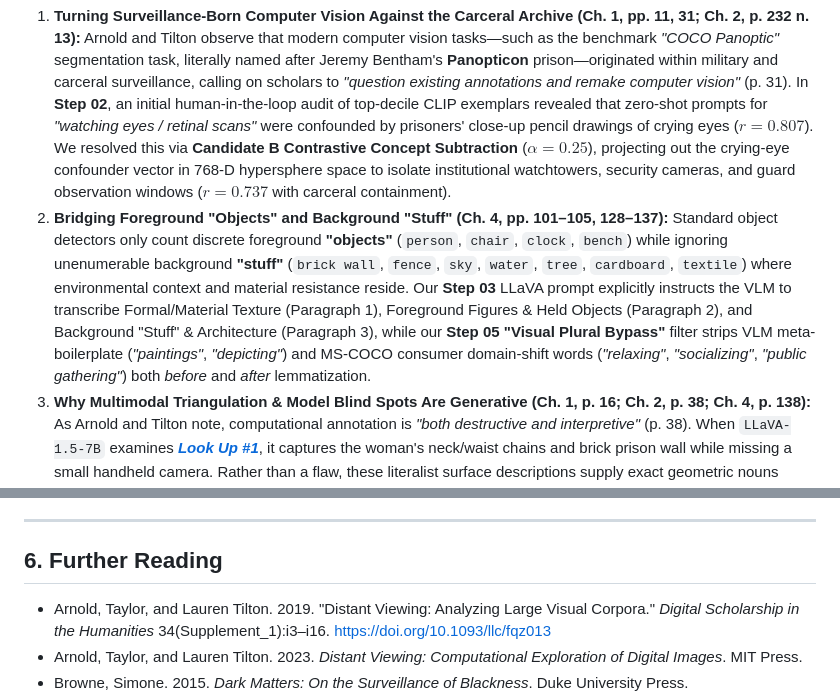
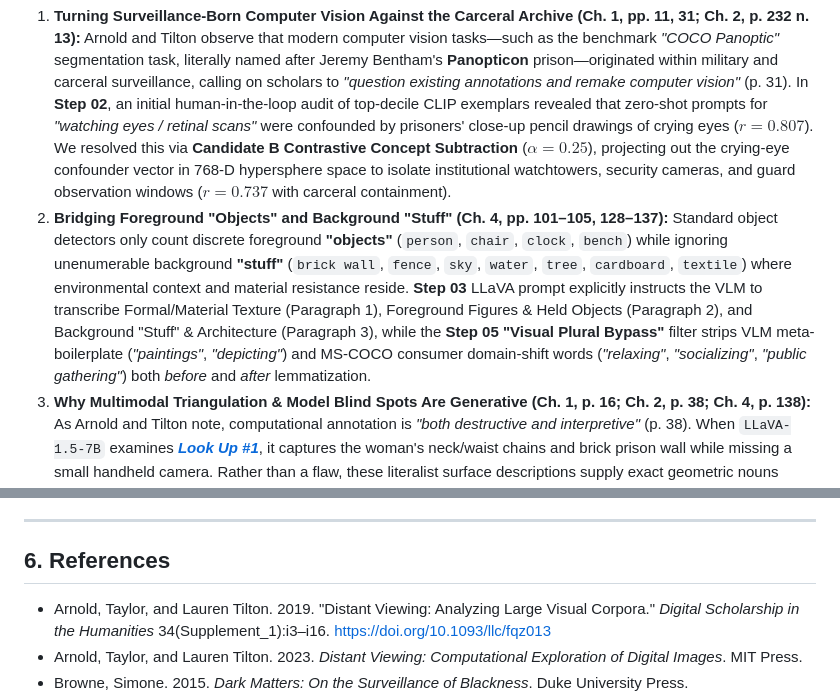
Before and after one commit to chayne-wild/PCAP-CLIP-and-LLaVA, a Markdown page: README.md, 2 parts joined by grey strips. Rendered like a GitHub page.

Commit message:
Change 'Further Reading' to 'References' and update content
Updated section titles and references in the README.

```diff
--- a/README.md
+++ b/README.md
@@ -82,7 +82,7 @@ Following Taylor Arnold and Lauren Tilton's *Distant Viewing: Computational Expl
 1. **Turning Surveillance-Born Computer Vision Against the Carceral Archive (Ch. 1, pp. 11, 31; Ch. 2, p. 232 n. 13):**
    Arnold and Tilton observe that modern computer vision tasks—such as the benchmark *"COCO Panoptic"* segmentation task, literally named after Jeremy Bentham's **Panopticon** prison—originated within military and carceral surveillance, calling on scholars to *"question existing annotations and remake computer vision"* (p. 31). In **Step 02**, an initial human-in-the-loop audit of top-decile CLIP exemplars revealed that zero-shot prompts for *"watching eyes / retinal scans"* were confounded by prisoners' close-up pencil drawings of crying eyes ($r = 0.807$). We resolved this via **Candidate B Contrastive Concept Subtraction** ($\alpha = 0.25$), projecting out the crying-eye confounder vector in 768-D hypersphere space to isolate institutional watchtowers, security cameras, and guard observation windows ($r = 0.737$ with carceral containment).
 2. **Bridging Foreground "Objects" and Background "Stuff" (Ch. 4, pp. 101–105, 128–137):**
-   Standard object detectors only count discrete foreground **"objects"** (`person`, `chair`, `clock`, `bench`) while ignoring unenumerable background **"stuff"** (`brick wall`, `fence`, `sky`, `water`, `tree`, `cardboard`, `textile`) where environmental context and material resistance reside. Our **Step 03** LLaVA prompt explicitly instructs the VLM to transcribe Formal/Material Texture (Paragraph 1), Foreground Figures & Held Objects (Paragraph 2), and Background "Stuff" & Architecture (Paragraph 3), while our **Step 05** **"Visual Plural Bypass"** filter strips VLM meta-boilerplate (*"paintings"*, *"depicting"*) and MS-COCO consumer domain-shift words (*"relaxing"*, *"socializing"*, *"public gathering"*) both *before* and *after* lemmatization.
+   Standard object detectors only count discrete foreground **"objects"** (`person`, `chair`, `clock`, `bench`) while ignoring unenumerable background **"stuff"** (`brick wall`, `fence`, `sky`, `water`, `tree`, `cardboard`, `textile`) where environmental context and material resistance reside. **Step 03** LLaVA prompt explicitly instructs the VLM to transcribe Formal/Material Texture (Paragraph 1), Foreground Figures & Held Objects (Paragraph 2), and Background "Stuff" & Architecture (Paragraph 3), while the **Step 05** **"Visual Plural Bypass"** filter strips VLM meta-boilerplate (*"paintings"*, *"depicting"*) and MS-COCO consumer domain-shift words (*"relaxing"*, *"socializing"*, *"public gathering"*) both *before* and *after* lemmatization.
 3. **Why Multimodal Triangulation & Model Blind Spots Are Generative (Ch. 1, p. 16; Ch. 2, p. 38; Ch. 4, p. 138):**
    As Arnold and Tilton note, computational annotation is *"both destructive and interpretive"* (p. 38). When `LLaVA-1.5-7B` examines [***Look Up #1***](https://dcc.carceralstateproject.lsa.umich.edu/s/pcapartdatabase/item/27099), it captures the woman's neck/waist chains and brick prison wall while missing a small handheld camera. Rather than a flaw, these literalist surface descriptions supply exact geometric nouns (`chain`, `brick`, `wall`) for macro-scale STM clustering across 2,174 works, while **Step 09's** Joint CLIP–STM Z-score ranking surfaces the top 25 exemplars—such as Jeremy Lutze's 3D paper/glue replica [***JP6 Computer Box***](https://dcc.carceralstateproject.lsa.umich.edu/s/pcapartdatabase/item/57590), CLIP Digital Sim $= 0.216$) and Terry Ulrich's protest sign [***Simple Reform*** ("Educate not encarcerate")](https://dcc.carceralstateproject.lsa.umich.edu/s/pcapartdatabase/item/58118)—for human art-historical close reading.
 
@@ -169,7 +169,7 @@ To honor incarcerated artists' copyright, moral rights, and data sovereignty whi
 
 ---
 
-## 6. Further Reading
+## 6. References
 
 * Arnold, Taylor, and Lauren Tilton. 2019. "Distant Viewing: Analyzing Large Visual Corpora." *Digital Scholarship in the Humanities* 34(Supplement_1):i3–i16. https://doi.org/10.1093/llc/fqz013
 * Arnold, Taylor, and Lauren Tilton. 2023. *Distant Viewing: Computational Exploration of Digital Images*. MIT Press.
```
